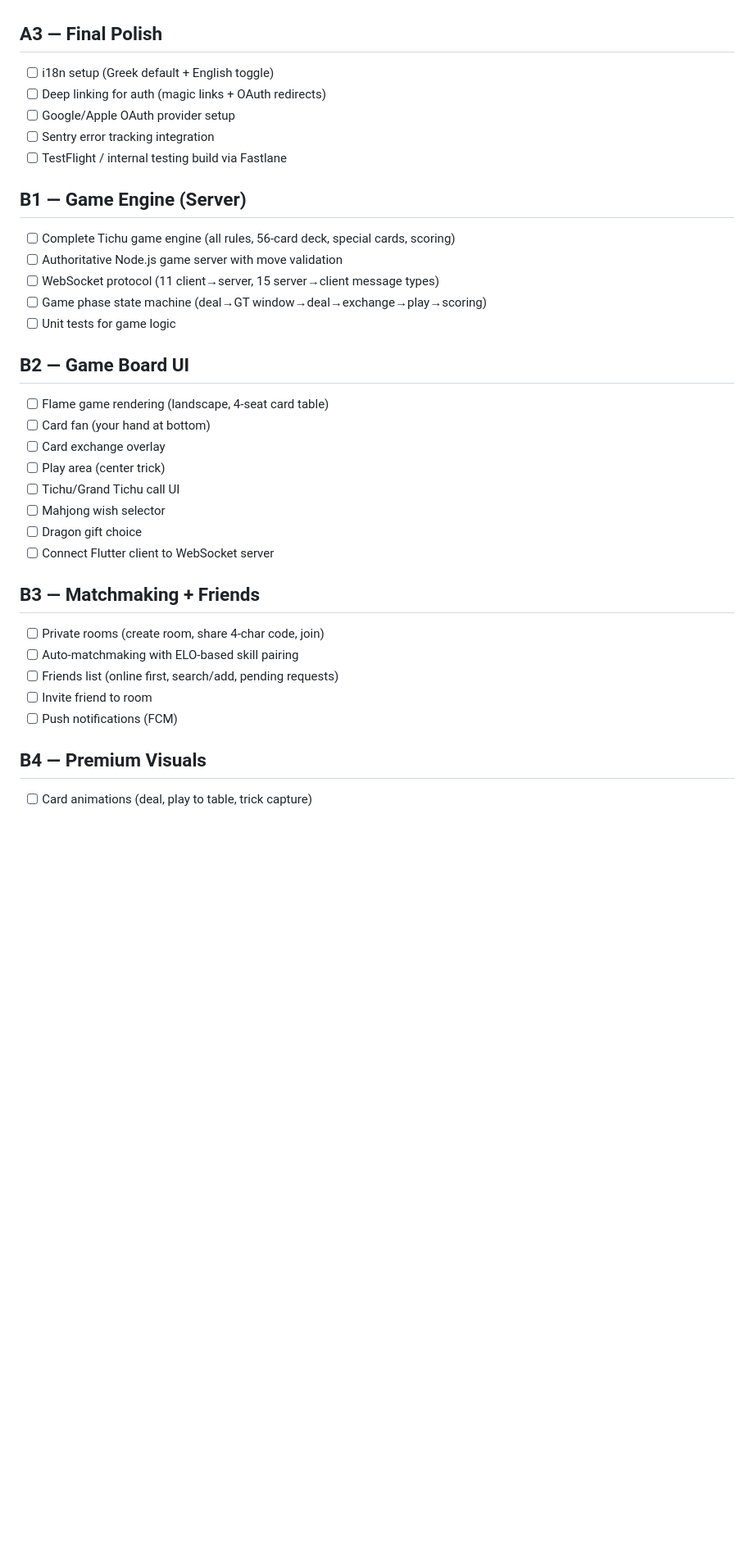
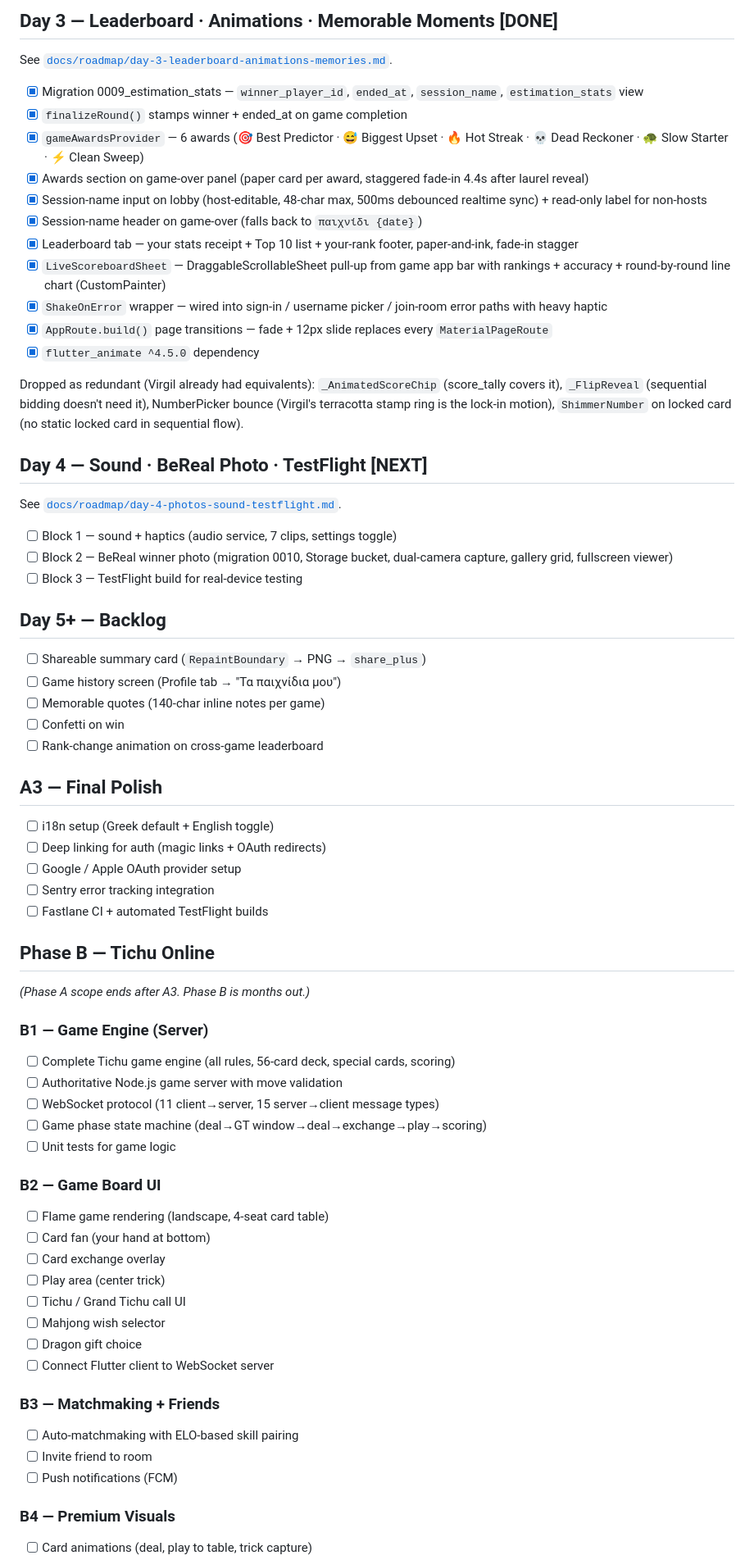
Before and after one commit to NikolasNeofytou/Virgil, a Markdown page: CHECKLIST.md, the part around one of its changes. Shown at 82% size. Rendered like a GitHub page; blank space fills up the shorter version.

```diff
--- a/CHECKLIST.md
+++ b/CHECKLIST.md
@@ -48,34 +68,65 @@ Highlights:
+## Day 3 — Leaderboard · Animations · Memorable Moments [DONE]
+See [`docs/roadmap/day-3-leaderboard-animations-memories.md`](./docs/roadmap/day-3-leaderboard-animations-memories.md).
+
+- [x] Migration 0009_estimation_stats — `winner_player_id`, `ended_at`, `session_name`, `estimation_stats` view
+- [x] `finalizeRound()` stamps winner + ended_at on game completion
+- [x] `gameAwardsProvider` — 6 awards (🎯 Best Predictor · 😅 Biggest Upset · 🔥 Hot Streak · 💀 Dead Reckoner · 🐢 Slow Starter · ⚡ Clean Sweep)
+- [x] Awards section on game-over panel (paper card per award, staggered fade-in 4.4s after laurel reveal)
+- [x] Session-name input on lobby (host-editable, 48-char max, 500ms debounced realtime sync) + read-only label for non-hosts
+- [x] Session-name header on game-over (falls back to `παιχνίδι {date}`)
+- [x] Leaderboard tab — your stats receipt + Top 10 list + your-rank footer, paper-and-ink, fade-in stagger
+- [x] `LiveScoreboardSheet` — DraggableScrollableSheet pull-up from game app bar with rankings + accuracy + round-by-round line chart (CustomPainter)
+- [x] `ShakeOnError` wrapper — wired into sign-in / username picker / join-room error paths with heavy haptic
+- [x] `AppRoute.build()` page transitions — fade + 12px slide replaces every `MaterialPageRoute`
+- [x] `flutter_animate ^4.5.0` dependency
+
+Dropped as redundant (Virgil already had equivalents): `_AnimatedScoreChip` (score_tally covers it), `_FlipReveal` (sequential bidding doesn't need it), NumberPicker bounce (Virgil's terracotta stamp ring is the lock-in motion), `ShimmerNumber` on locked card (no static locked card in sequential flow).
+
+## Day 4 — Sound · BeReal Photo · TestFlight [NEXT]
+See [`docs/roadmap/day-4-photos-sound-testflight.md`](./docs/roadmap/day-4-photos-sound-testflight.md).
+
+- [ ] Block 1 — sound + haptics (audio service, 7 clips, settings toggle)
+- [ ] Block 2 — BeReal winner photo (migration 0010, Storage bucket, dual-camera capture, gallery grid, fullscreen viewer)
+- [ ] Block 3 — TestFlight build for real-device testing
+
+## Day 5+ — Backlog
+- [ ] Shareable summary card (`RepaintBoundary` → PNG → `share_plus`)
+- [ ] Game history screen (Profile tab → "Τα παιχνίδια μου")
+- [ ] Memorable quotes (140-char inline notes per game)
+- [ ] Confetti on win
+- [ ] Rank-change animation on cross-game leaderboard
 
 ## A3 — Final Polish
 - [ ] i18n setup (Greek default + English toggle)
 - [ ] Deep linking for auth (magic links + OAuth redirects)
-- [ ] Google/Apple OAuth provider setup
+- [ ] Google / Apple OAuth provider setup
 - [ ] Sentry error tracking integration
-- [ ] TestFlight / internal testing build via Fastlane
+- [ ] Fastlane CI + automated TestFlight builds
 
-## B1 — Game Engine (Server)
+## Phase B — Tichu Online
+*(Phase A scope ends after A3. Phase B is months out.)*
+
+### B1 — Game Engine (Server)
 - [ ] Complete Tichu game engine (all rules, 56-card deck, special cards, scoring)
 - [ ] Authoritative Node.js game server with move validation
 - [ ] WebSocket protocol (11 client→server, 15 server→client message types)
 - [ ] Game phase state machine (deal→GT window→deal→exchange→play→scoring)
 - [ ] Unit tests for game logic
 
-## B2 — Game Board UI
+### B2 — Game Board UI
 - [ ] Flame game rendering (landscape, 4-seat card table)
 - [ ] Card fan (your hand at bottom)
 - [ ] Card exchange overlay
 - [ ] Play area (center trick)
-- [ ] Tichu/Grand Tichu call UI
+- [ ] Tichu / Grand Tichu call UI
 - [ ] Mahjong wish selector
 - [ ] Dragon gift choice
 - [ ] Connect Flutter client to WebSocket server
 
-## B3 — Matchmaking + Friends
-- [ ] Private rooms (create room, share 4-char code, join)
+### B3 — Matchmaking + Friends
 - [ ] Auto-matchmaking with ELO-based skill pairing
-- [ ] Friends list (online first, search/add, pending requests)
 - [ ] Invite friend to room
 - [ ] Push notifications (FCM)
 
-## B4 — Premium Visuals
+### B4 — Premium Visuals
 - [ ] Card animations (deal, play to table, trick capture)
```
Also changed, not shown: other parts of CHECKLIST.md (+50 -32 lines), docs/roadmap/day-4-photos-sound-testflight.md (added, +208 -0 lines).
